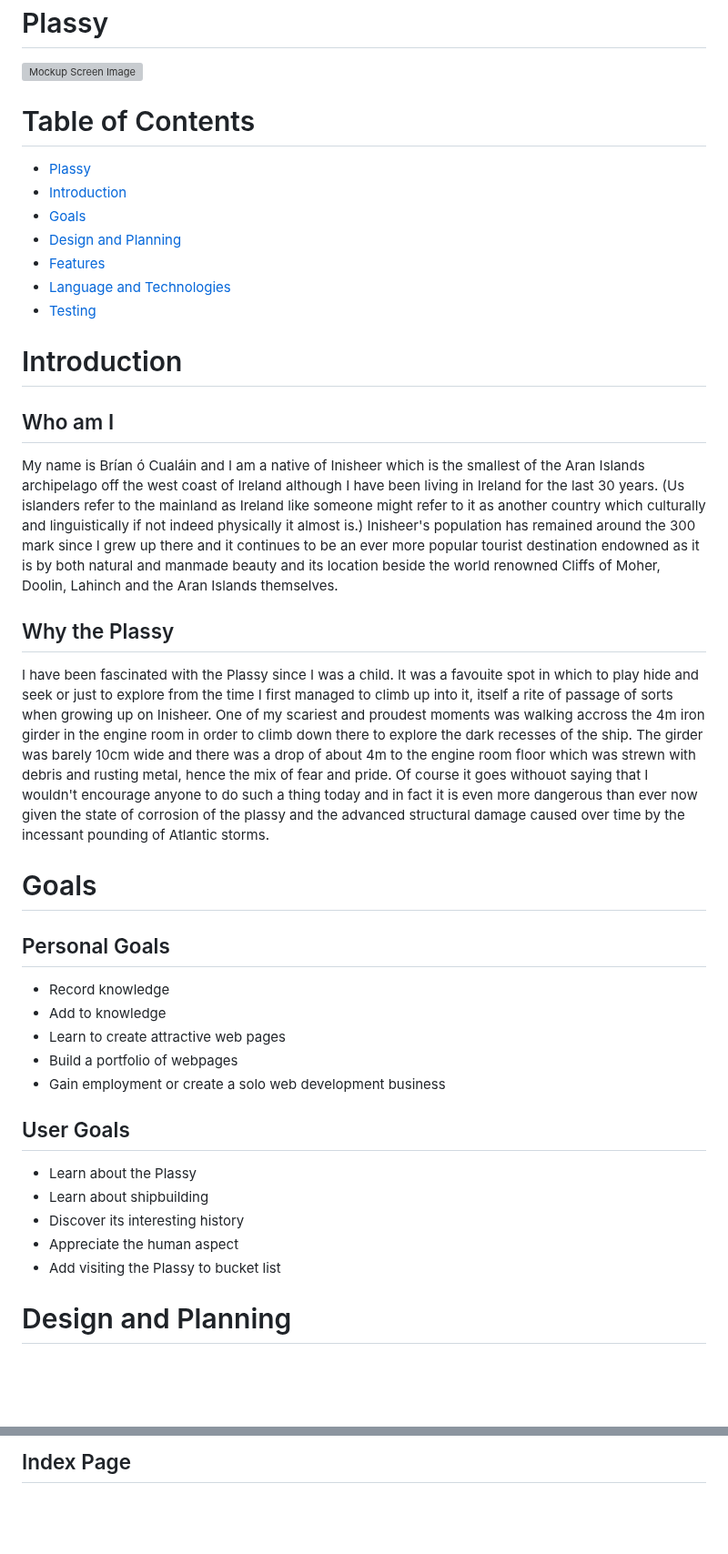
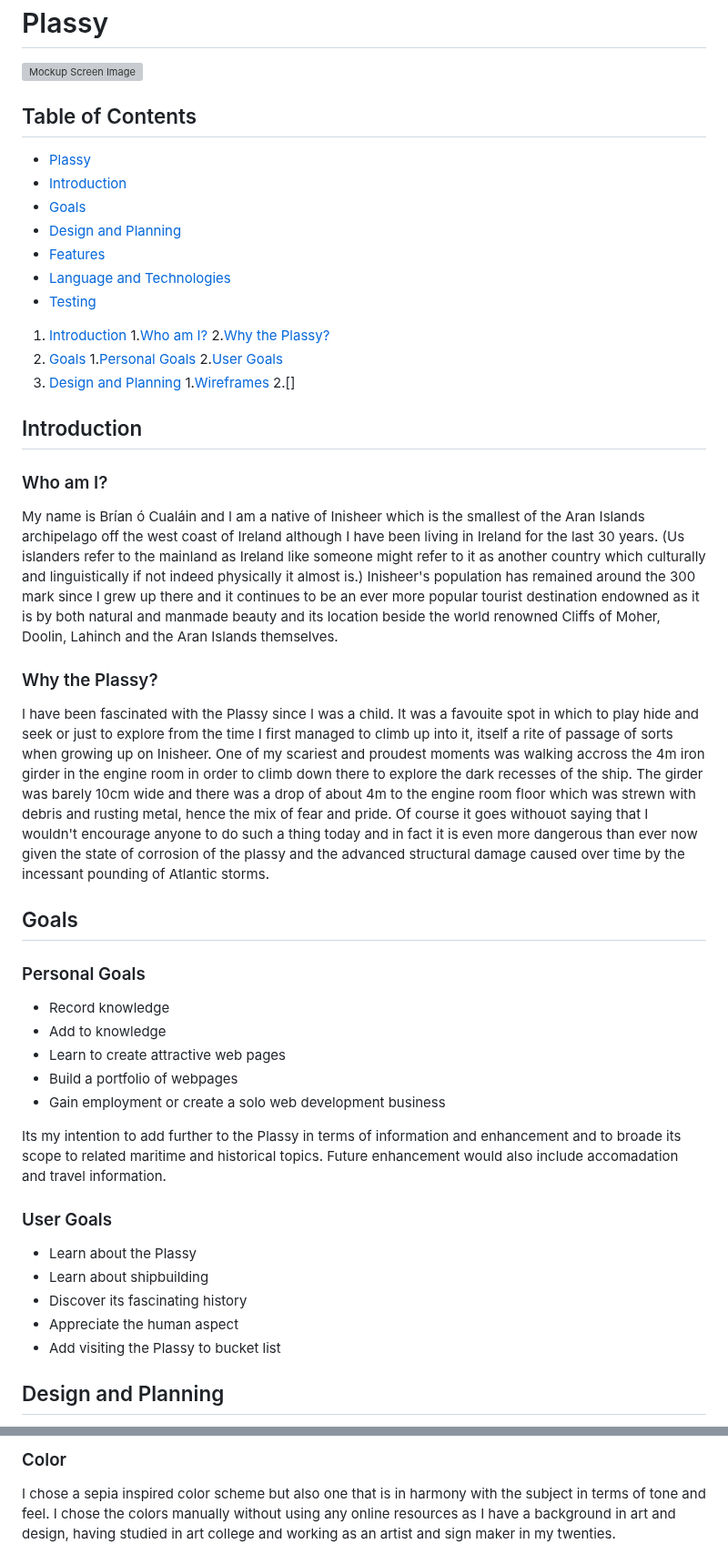
Before and after one commit to brianach/plassy, a Markdown page: README.md, 2 parts joined by grey strips. Shown at 91% size. Drawn GitHub-style; blank space fills up the shorter version; grey boxes are pictures that could not be loaded.

Commit message:
added design information to readme

```diff
--- a/README.md
+++ b/README.md
@@ -3,7 +3,7 @@
 
 ![Mockup Screen Image](doc/screens.png)
 
-# Table of Contents
+## Table of Contents
 
 - [Plassy](#milestonoe-1-project--plassy)
 - [Introduction](#introcuction)
@@ -13,23 +13,31 @@
 - [Language and Technologies](#language-and-technologies)
 - [Testing](#testing)
 
+1. [Introduction](#introduction)
+  1.[Who am I?](#who-am-i)
+  2.[Why the Plassy?](#why-the-plassy)
+2. [Goals](#goals)
+  1.[Personal Goals](#personal-goals)
+  2.[User Goals](#user-goals)
+3. [Design and Planning](#design-and-planning)
+  1.[Wireframes](#wireframes)
+  2.[]
 
+## Introduction
 
-# Introduction
-
-## Who am I
+### Who am I?
 
 My name is Brían ó Cualáin and I am a native of Inisheer which is the smallest of the Aran Islands archipelago off the west coast of Ireland although I have been living in Ireland for the last 30 years. (Us islanders refer to the mainland as Ireland like someone might refer to it as another country which culturally and linguistically if not indeed physically it almost is.) Inisheer's population has remained around the 300 mark since I grew up there and it continues to be an ever more popular tourist destination endowned as it is by both natural and manmade beauty and its location beside the world renowned Cliffs of Moher, Doolin, Lahinch and the Aran Islands themselves.
 
-## Why the Plassy
+### Why the Plassy?
 
 I have been fascinated with the Plassy since I was a child. It was a favouite spot in which to play hide and seek or just to explore from the time I first managed to climb up into it, itself a rite of passage of sorts when growing up on Inisheer. One of my scariest and proudest moments was walking accross the 4m iron girder in the engine room in order to climb down there to explore the dark recesses of the ship. The girder was barely 10cm wide and there was a drop of about 4m to the engine room floor which was strewn with debris and rusting metal, hence the mix of fear and pride. Of course it goes withouot saying that I wouldn't encourage anyone to do such a thing today and in fact it is even more dangerous than ever now given the state of corrosion of the plassy and the advanced structural damage caused over time by the incessant pounding of Atlantic storms.
 
 
 
-# Goals
+## Goals
 
-## Personal Goals
+### Personal Goals
 
 - Record knowledge
 - Add to knowledge
@@ -37,15 +45,17 @@ I have been fascinated with the Plassy since I was a child. It was a favouite sp
 - Build a portfolio of webpages
 - Gain employment or create a solo web development business
 
-## User Goals
+Its my intention to add further to the Plassy in terms of information and enhancement and to broade its scope to related maritime and historical topics. Future enhancement would also include accomadation and travel information.
+
+### User Goals
 
  - Learn about the Plassy
  - Learn about shipbuilding
- - Discover its interesting history
+ - Discover its fascinating history
  - Appreciate the human aspect
  - Add visiting the Plassy to bucket list
 
 
 
-# Design and Planning
+## Design and Planning
 
@@ -54,4 +63,6 @@ I wanted to incorporate the idea of a historical timeline using skewed and stagg
 
-## Index Page
+### Color
+
+I chose a sepia inspired color scheme but also one that is in harmony with the subject in terms of tone and feel. I chose the colors manually without using any online resources as I have a background in art and design, having studied in art college and working as an artist and sign maker in my twenties.
 
 
```
Also changed, not shown: other parts of README.md (+16 -30 lines).
